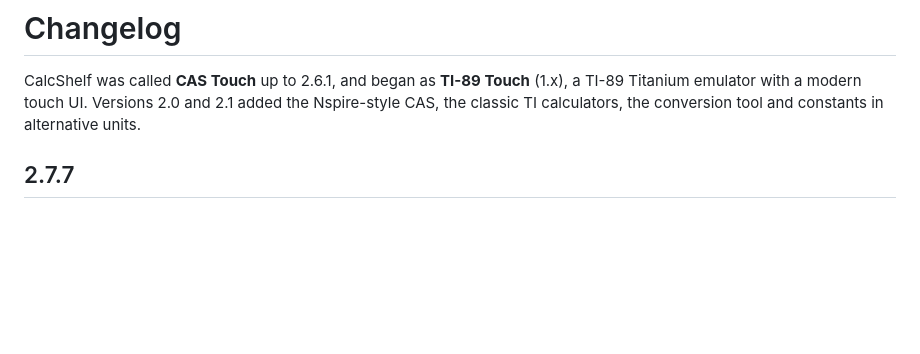
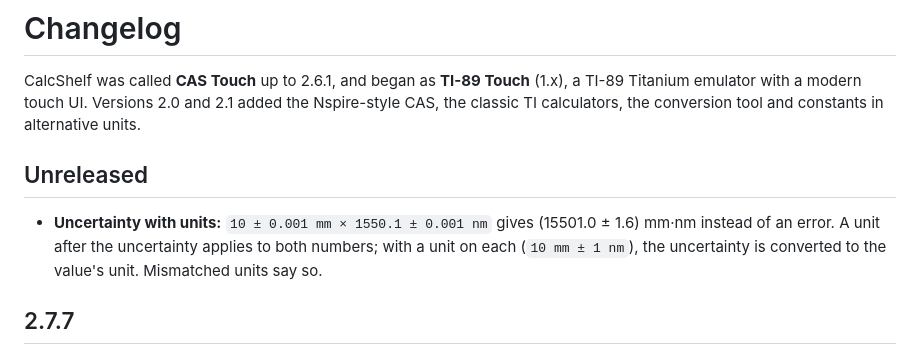
Before and after one commit to netadmindave/CalcShelf, a Markdown page: CHANGELOG.md, the part around the change. Drawn GitHub-style; blank space fills up the shorter version.

```diff
--- a/CHANGELOG.md
+++ b/CHANGELOG.md
@@ -1,6 +1,10 @@
 # Changelog
 
 CalcShelf was called **CAS Touch** up to 2.6.1, and began as **TI-89 Touch** (1.x), a TI-89 Titanium emulator with a modern touch UI. Versions 2.0 and 2.1 added the Nspire-style CAS, the classic TI calculators, the conversion tool and constants in alternative units.
+
+## Unreleased
+
+- **Uncertainty with units:** `10 ± 0.001 mm × 1550.1 ± 0.001 nm` gives (15501.0 ± 1.6) mm·nm instead of an error. A unit after the uncertainty applies to both numbers; with a unit on each (`10 mm ± 1 nm`), the uncertainty is converted to the value's unit. Mismatched units say so.
 
 ## 2.7.7
 
```
Also changed, not shown: docs/USER_GUIDE.md (+2 -0 lines), out/ans_hist.png (added), 2 other files.
